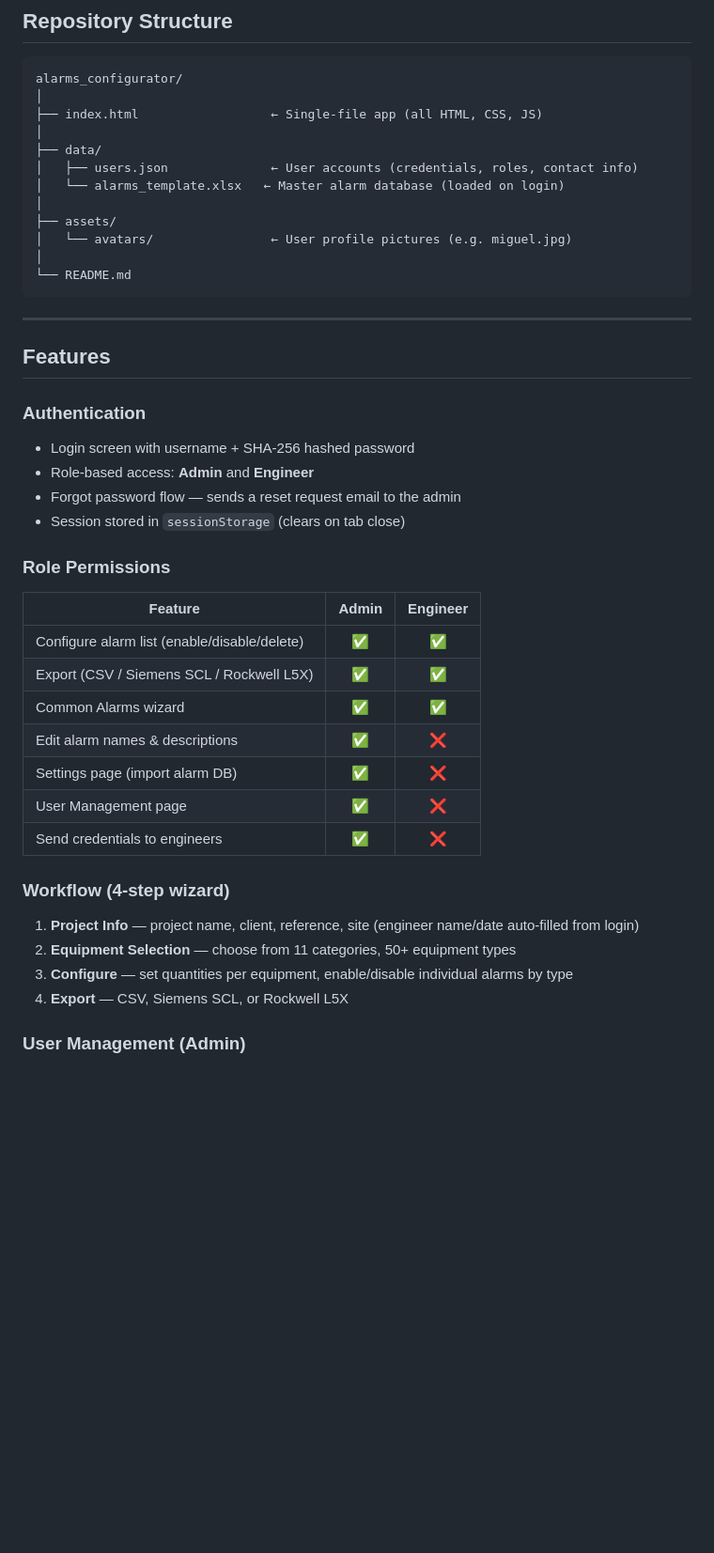
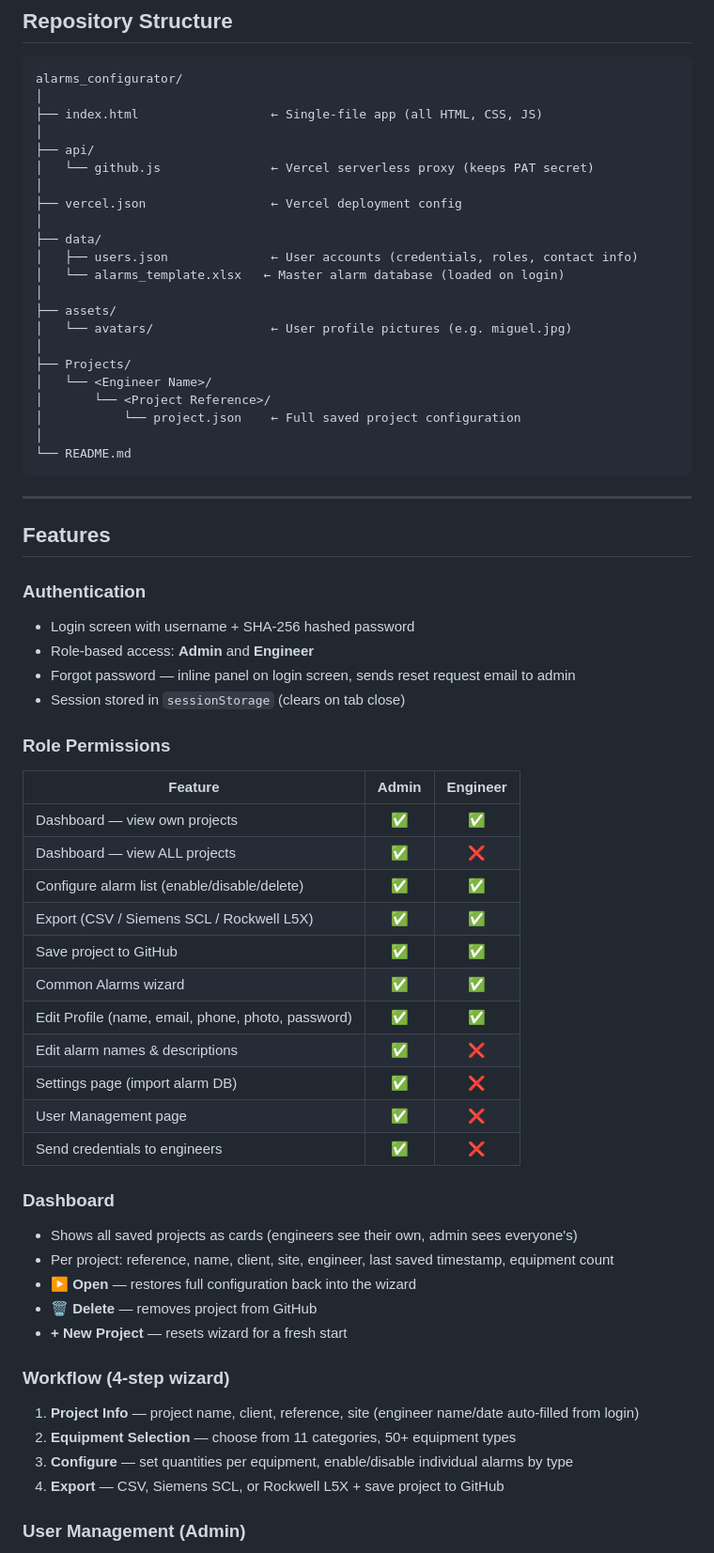
Before and after one commit to MiguelFaraj-Eng/alarms_configurator, a Markdown page: README.md, the part around one of its changes. Shown at 94% size. GitHub-like rendering; blank space fills up the shorter version.

````diff
--- a/README.md
+++ b/README.md
@@ -21,12 +21,22 @@ alarms_configurator/
 │
 ├── index.html                  ← Single-file app (all HTML, CSS, JS)
 │
+├── api/
+│   └── github.js               ← Vercel serverless proxy (keeps PAT secret)
+│
+├── vercel.json                 ← Vercel deployment config
+│
 ├── data/
 │   ├── users.json              ← User accounts (credentials, roles, contact info)
 │   └── alarms_template.xlsx   ← Master alarm database (loaded on login)
 │
 ├── assets/
 │   └── avatars/                ← User profile pictures (e.g. miguel.jpg)
+│
+├── Projects/
+│   └── <Engineer Name>/
+│       └── <Project Reference>/
+│           └── project.json    ← Full saved project configuration
 │
 └── README.md
 ```
@@ -38,26 +48,37 @@ alarms_configurator/
 ### Authentication
 - Login screen with username + SHA-256 hashed password
 - Role-based access: **Admin** and **Engineer**
-- Forgot password flow — sends a reset request email to the admin
+- Forgot password — inline panel on login screen, sends reset request email to admin
 - Session stored in `sessionStorage` (clears on tab close)
 
 ### Role Permissions
 
 | Feature | Admin | Engineer |
 |---|:---:|:---:|
+| Dashboard — view own projects | ✅ | ✅ |
+| Dashboard — view ALL projects | ✅ | ❌ |
 | Configure alarm list (enable/disable/delete) | ✅ | ✅ |
 | Export (CSV / Siemens SCL / Rockwell L5X) | ✅ | ✅ |
+| Save project to GitHub | ✅ | ✅ |
 | Common Alarms wizard | ✅ | ✅ |
+| Edit Profile (name, email, phone, photo, password) | ✅ | ✅ |
 | Edit alarm names & descriptions | ✅ | ❌ |
 | Settings page (import alarm DB) | ✅ | ❌ |
 | User Management page | ✅ | ❌ |
 | Send credentials to engineers | ✅ | ❌ |
 
+### Dashboard
+- Shows all saved projects as cards (engineers see their own, admin sees everyone's)
+- Per project: reference, name, client, site, engineer, last saved timestamp, equipment count
+- **▶ Open** — restores full configuration back into the wizard
+- **🗑 Delete** — removes project from GitHub
+- **+ New Project** — resets wizard for a fresh start
+
 ### Workflow (4-step wizard)
 1. **Project Info** — project name, client, reference, site (engineer name/date auto-filled from login)
 2. **Equipment Selection** — choose from 11 categories, 50+ equipment types
 3. **Configure** — set quantities per equipment, enable/disable individual alarms by type
-4. **Export** — CSV, Siemens SCL, or Rockwell L5X
+4. **Export** — CSV, Siemens SCL, or Rockwell L5X + save project to GitHub
 
 ### User Management (Admin)
 - Table view of all users with avatar, role, email, phone
````
Also changed, not shown: other parts of README.md (+75 -43 lines).
